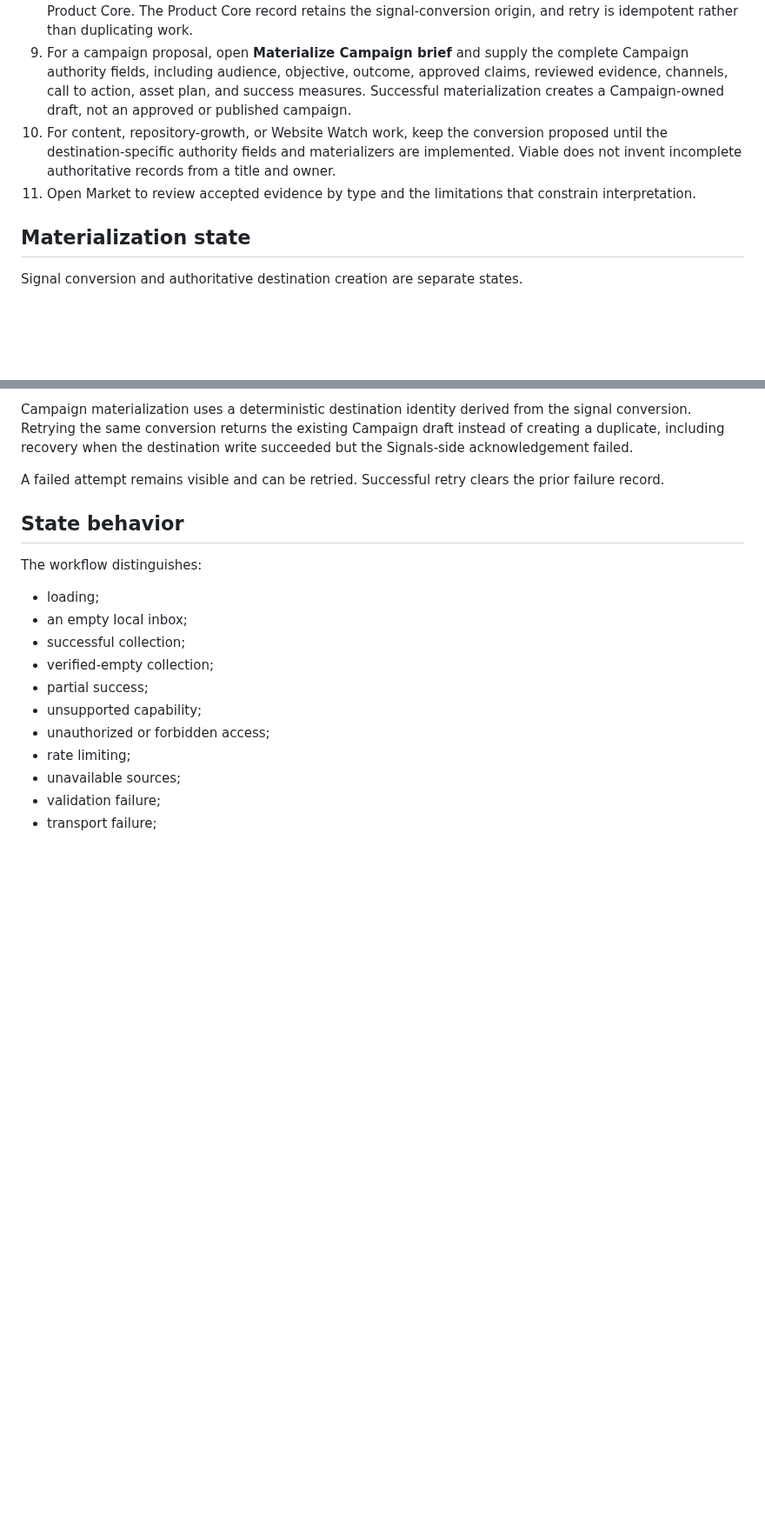
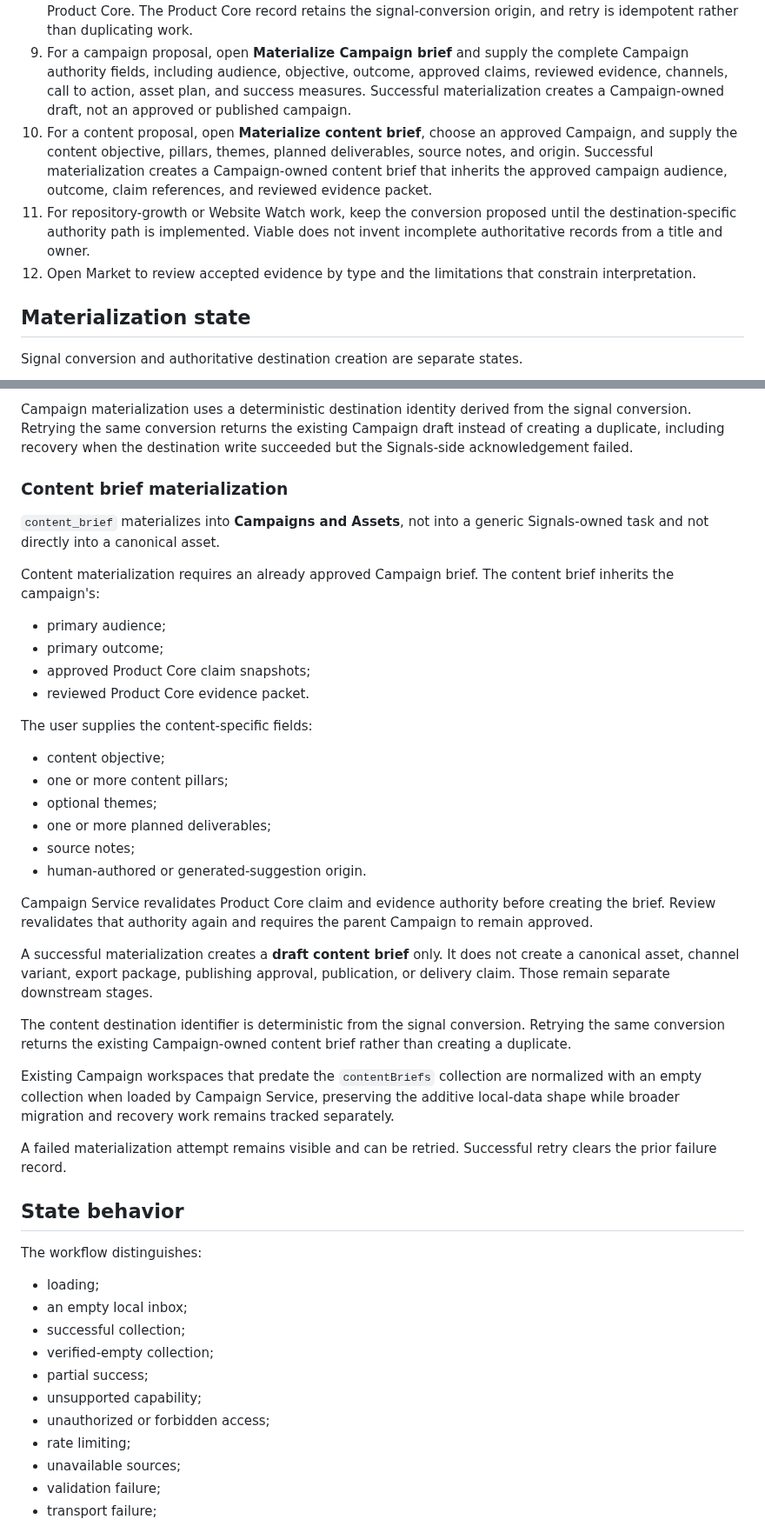
Before and after one commit to MythologIQ-Labs-LLC/Viable, a Markdown page: docs/user/signals-inbox.md, 2 parts joined by grey strips. Shown at 87% size. Drawn GitHub-style; blank space fills up the shorter version.

Commit message:
Document governed content brief materialization

```diff
--- a/docs/user/signals-inbox.md
+++ b/docs/user/signals-inbox.md
@@ -37,8 +37,9 @@ Manual imports are limited to 100 signals per operation. Imported content is unt
 7. Convert a reviewed signal into named proposed work.
 8. For a product action, ICP validation action, or product-feedback proposal, materialize the proposal into Product Core. The Product Core record retains the signal-conversion origin, and retry is idempotent rather than duplicating work.
 9. For a campaign proposal, open **Materialize Campaign brief** and supply the complete Campaign authority fields, including audience, objective, outcome, approved claims, reviewed evidence, channels, call to action, asset plan, and success measures. Successful materialization creates a Campaign-owned draft, not an approved or published campaign.
-10. For content, repository-growth, or Website Watch work, keep the conversion proposed until the destination-specific authority fields and materializers are implemented. Viable does not invent incomplete authoritative records from a title and owner.
-11. Open Market to review accepted evidence by type and the limitations that constrain interpretation.
+10. For a content proposal, open **Materialize content brief**, choose an approved Campaign, and supply the content objective, pillars, themes, planned deliverables, source notes, and origin. Successful materialization creates a Campaign-owned content brief that inherits the approved campaign audience, outcome, claim references, and reviewed evidence packet.
+11. For repository-growth or Website Watch work, keep the conversion proposed until the destination-specific authority path is implemented. Viable does not invent incomplete authoritative records from a title and owner.
+12. Open Market to review accepted evidence by type and the limitations that constrain interpretation.
 
 ## Materialization state
 
@@ -86,7 +87,35 @@ A successful materialization creates a **draft** Campaign brief only. It does no
 
 Campaign materialization uses a deterministic destination identity derived from the signal conversion. Retrying the same conversion returns the existing Campaign draft instead of creating a duplicate, including recovery when the destination write succeeded but the Signals-side acknowledgement failed.
 
-A failed attempt remains visible and can be retried. Successful retry clears the prior failure record.
+### Content brief materialization
+
+`content_brief` materializes into **Campaigns and Assets**, not into a generic Signals-owned task and not directly into a canonical asset.
+
+Content materialization requires an already approved Campaign brief. The content brief inherits the campaign's:
+
+- primary audience;
+- primary outcome;
+- approved Product Core claim snapshots;
+- reviewed Product Core evidence packet.
+
+The user supplies the content-specific fields:
+
+- content objective;
+- one or more content pillars;
+- optional themes;
+- one or more planned deliverables;
+- source notes;
+- human-authored or generated-suggestion origin.
+
+Campaign Service revalidates Product Core claim and evidence authority before creating the brief. Review revalidates that authority again and requires the parent Campaign to remain approved.
+
+A successful materialization creates a **draft content brief** only. It does not create a canonical asset, channel variant, export package, publishing approval, publication, or delivery claim. Those remain separate downstream stages.
+
+The content destination identifier is deterministic from the signal conversion. Retrying the same conversion returns the existing Campaign-owned content brief rather than creating a duplicate.
+
+Existing Campaign workspaces that predate the `contentBriefs` collection are normalized with an empty collection when loaded by Campaign Service, preserving the additive local-data shape while broader migration and recovery work remains tracked separately.
+
+A failed materialization attempt remains visible and can be retried. Successful retry clears the prior failure record.
 
 ## State behavior
 
```
Also changed, not shown: other parts of docs/user/signals-inbox.md (+7 -4 lines).
